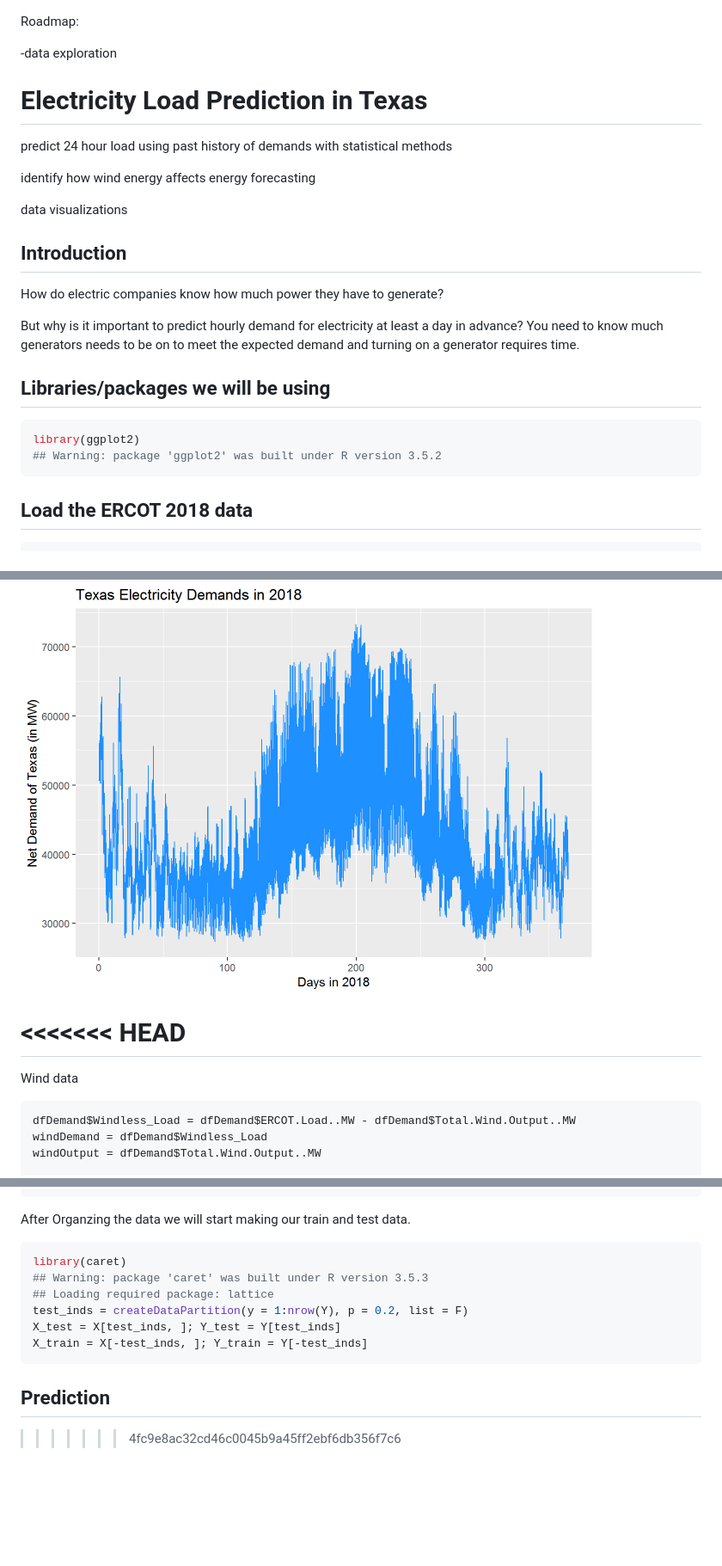
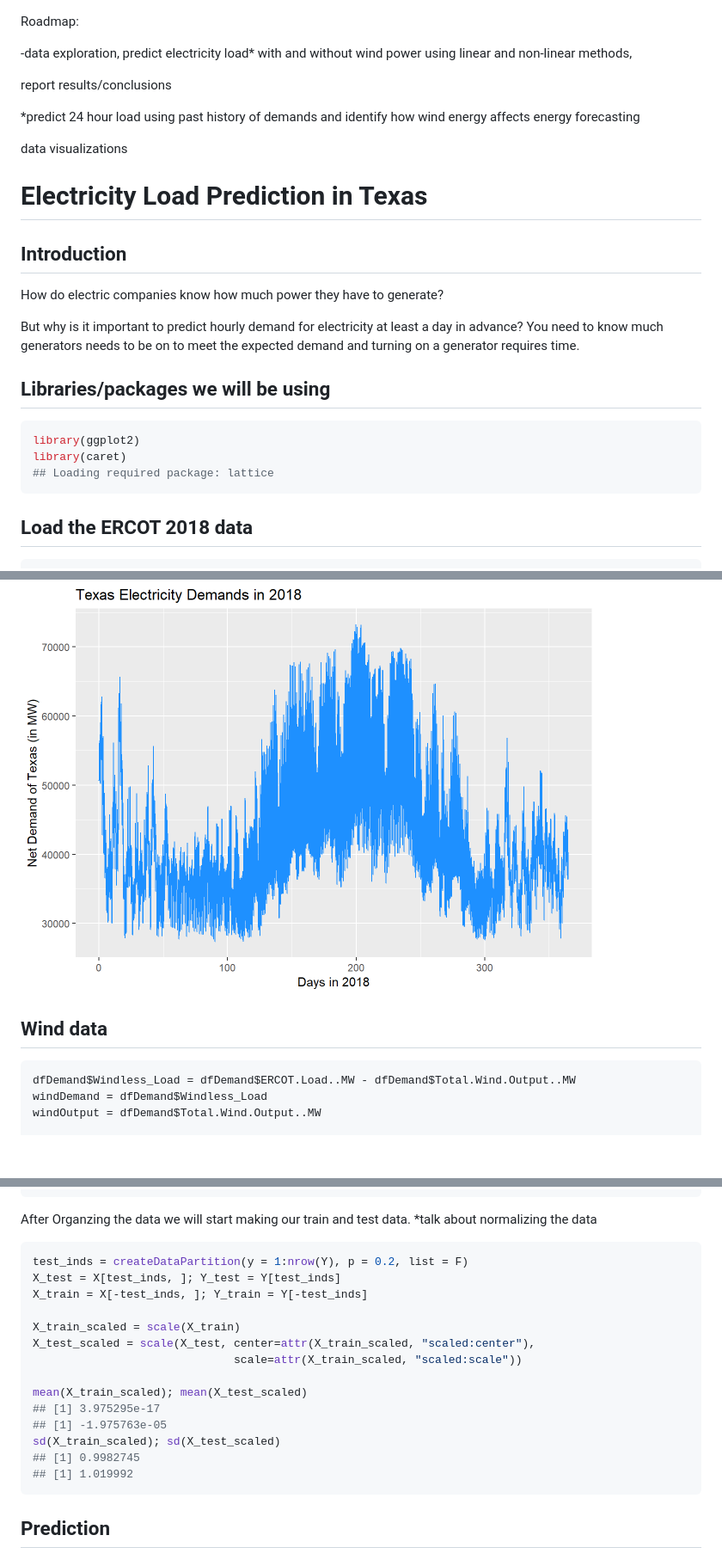
Before and after one commit to stat430dspm/sp19-prj-ayu24-jmei38, a Markdown page: README.md, 3 parts joined by grey strips. Shown: that part at 86% size. Drawn GitHub-style; pictures changed too: README_figs/README-electricity graph-1.png; blank space fills up the shorter version.

Commit message:
added scaled x

````diff
--- a/README.md
+++ b/README.md
@@ -2,16 +2,16 @@
 <!-- README.md is generated from README.Rmd. Please edit that file -->
 Roadmap:
 
--data exploration
+-data exploration, predict electricity load\* with and without wind power using linear and non-linear methods,
+
+report results/conclusions
+
+\*predict 24 hour load using past history of demands and identify how wind energy affects energy forecasting
+
+data visualizations
 
 Electricity Load Prediction in Texas
 ====================================
-
-predict 24 hour load using past history of demands with statistical methods
-
-identify how wind energy affects energy forecasting
-
-data visualizations
 
 Introduction
 ------------
@@ -25,7 +25,8 @@ Libraries/packages we will be using
 
 ``` r
 library(ggplot2)
-## Warning: package 'ggplot2' was built under R version 3.5.2
+library(caret)
+## Loading required package: lattice
 ```
 
 Load the ERCOT 2018 data
@@ -51,10 +52,8 @@ ggplot(dfDemand, aes(x = days, y = demands)) + geom_line(color = "dodgerblue") +
 
 <img src="README_figs/README-electricity graph-1.png" width="672" />
 
-&lt;&lt;&lt;&lt;&lt;&lt;&lt; HEAD
-=================================
-
 Wind data
+---------
 
 ``` r
 dfDemand$Windless_Load = dfDemand$ERCOT.Load..MW - dfDemand$Total.Wind.Output..MW
@@ -96,18 +95,24 @@ dim(Y)
 ## [1] 358  24
 ```
 
-After Organzing the data we will start making our train and test data.
+After Organzing the data we will start making our train and test data. \*talk about normalizing the data
 
 ``` r
-library(caret)
-## Warning: package 'caret' was built under R version 3.5.3
-## Loading required package: lattice
 test_inds = createDataPartition(y = 1:nrow(Y), p = 0.2, list = F)
 X_test = X[test_inds, ]; Y_test = Y[test_inds]
 X_train = X[-test_inds, ]; Y_train = Y[-test_inds]
+
+X_train_scaled = scale(X_train)
+X_test_scaled = scale(X_test, center=attr(X_train_scaled, "scaled:center"),
+                              scale=attr(X_train_scaled, "scaled:scale"))
+
+mean(X_train_scaled); mean(X_test_scaled)
+## [1] 3.975295e-17
+## [1] -1.975763e-05
+sd(X_train_scaled); sd(X_test_scaled)
+## [1] 0.9982745
+## [1] 1.019992
 ```
 
 Prediction
 ----------
-
-> > > > > > > 4fc9e8ac32cd46c0045b9a45ff2ebf6db356f7c6
````
Also changed, not shown: README_figs/README-wind output graph-1.png, 1 other file.
